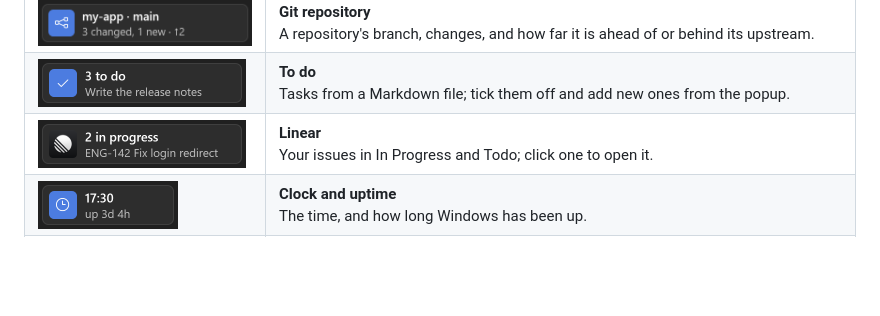
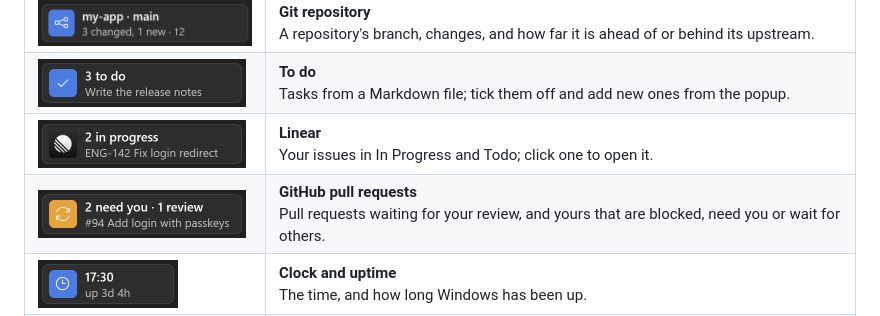
Before and after one commit to daniel-skalik/taskbar-tiles, a Markdown page: README.md, the part around the change. Drawn GitHub-style; pictures changed too: docs/images/tile-github.png (added); blank space fills up the shorter version.

```diff
--- a/README.md
+++ b/README.md
@@ -31,6 +31,7 @@ The app is not code-signed, so Windows may warn before running `install.cmd` or
 | <img src="docs/images/tile-git.png" alt="Git repository tile" height="48"> | **Git repository**<br>A repository's branch, changes, and how far it is ahead of or behind its upstream. |
 | <img src="docs/images/tile-todo.png" alt="To do tile" height="48"> | **To do**<br>Tasks from a Markdown file; tick them off and add new ones from the popup. |
 | <img src="docs/images/tile-linear.png" alt="Linear tile" height="48"> | **Linear**<br>Your issues in In Progress and Todo; click one to open it. |
+| <img src="docs/images/tile-github.png" alt="GitHub pull requests tile" height="48"> | **GitHub pull requests**<br>Pull requests waiting for your review, and yours that are blocked, need you or wait for others. |
 | <img src="docs/images/tile-uptime.png" alt="Clock and uptime tile" height="48"> | **Clock and uptime**<br>The time, and how long Windows has been up. |
 | <img src="docs/images/tile-aquarium.png" alt="Aquarium tile" height="48"> | **Aquarium**<br>Fish and bubbles; click to feed them. |
 | <img src="docs/images/tile-cozy-farm.png" alt="Cozy farm tile" height="48"> | **Cozy farm**<br>A farm that follows your clock and the real sunrise and sunset. |
```
Also changed, not shown: docs/configuration.md (+13 -0 lines), 5 other files.
